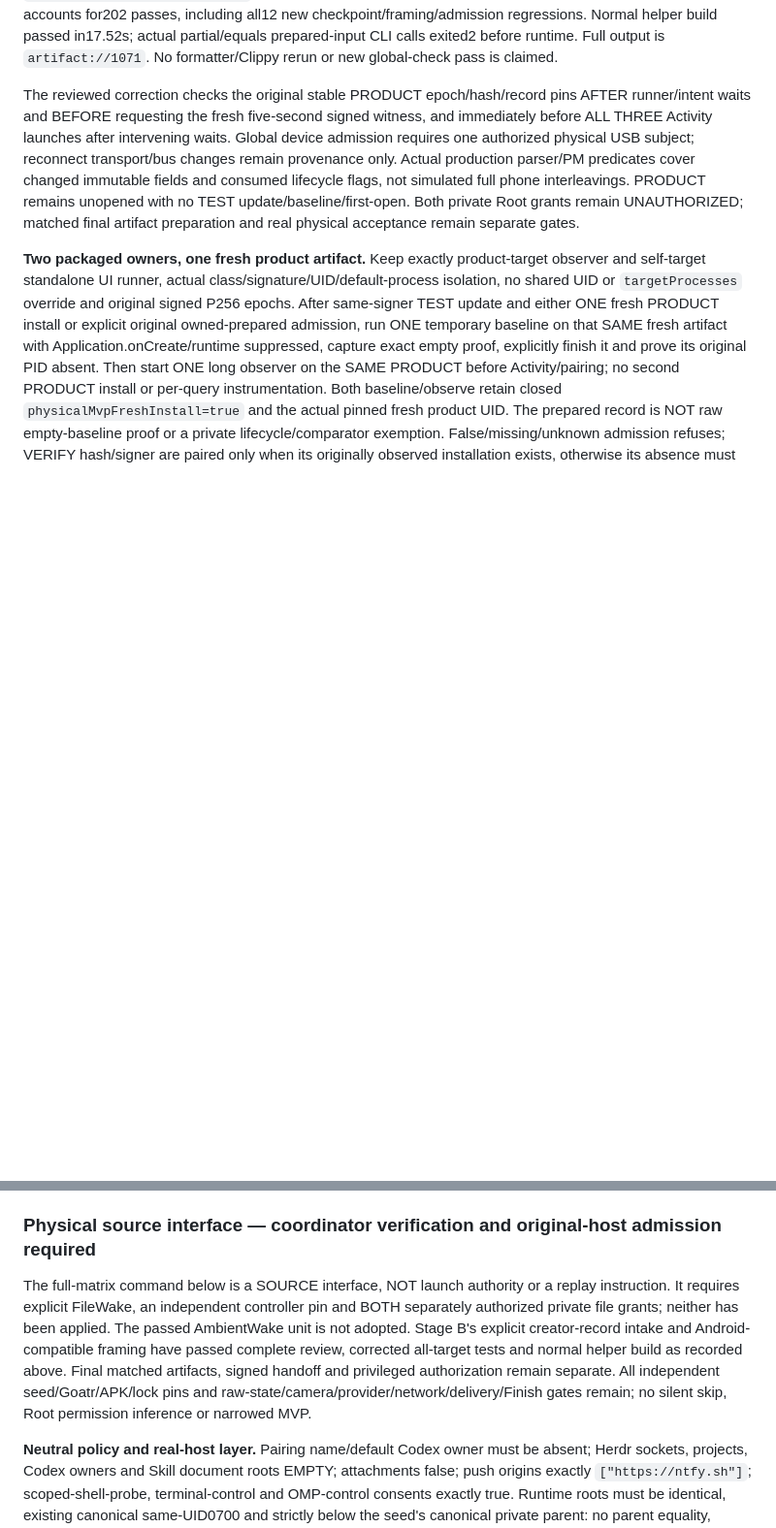
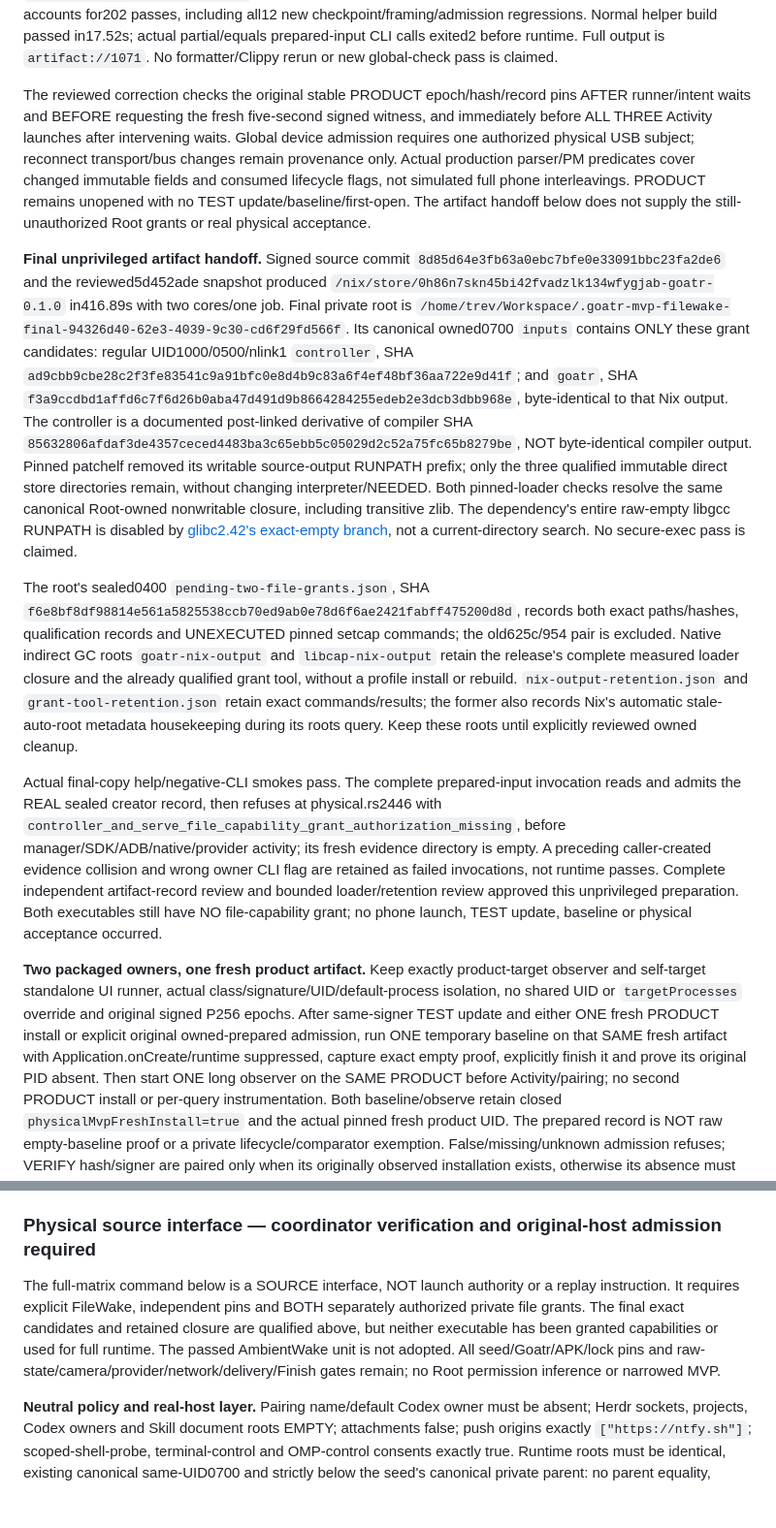
Before and after one commit to trevarj/goatr, a Markdown page: MOBILE_HERDR_MVP_PLAN.md, 2 parts joined by grey strips. Shown at 97% size. Drawn GitHub-style; blank space fills up the shorter version.

Commit message:
build(smoke): record qualified private MVP artifacts
- record matched release and hardened controller identities with loader evidence
- retain project-scoped runtime and grant-tool store closures
- keep both privileged grants and the physical matrix explicitly pending

```diff
--- a/MOBILE_HERDR_MVP_PLAN.md
+++ b/MOBILE_HERDR_MVP_PLAN.md
@@ -256,7 +256,13 @@ The same reviewed snapshot passed the two-core/single-job Nix Goatr release buil
 
 **Stage B coordinator verification.** Complete independent four-path review and the consolidated correction/architecture reviews approved frozen `apk-first-checkpoint-final-freeze-5d452ade-e18b-44f0-ba87-1043e2621fb8`. Its absolute frozen manifest, locked offline dependencies and retained target cache passed `cargo test -j 2 --all-targets`:598 passed,0 failed,1 unchanged opt-in generated-hook test ignored; smoke accounts for202 passes, including all12 new checkpoint/framing/admission regressions. Normal helper build passed in17.52s; actual partial/equals prepared-input CLI calls exited2 before runtime. Full output is `artifact://1071`. No formatter/Clippy rerun or new global-check pass is claimed.
 
-The reviewed correction checks the original stable PRODUCT epoch/hash/record pins AFTER runner/intent waits and BEFORE requesting the fresh five-second signed witness, and immediately before ALL THREE Activity launches after intervening waits. Global device admission requires one authorized physical USB subject; reconnect transport/bus changes remain provenance only. Actual production parser/PM predicates cover changed immutable fields and consumed lifecycle flags, not simulated full phone interleavings. PRODUCT remains unopened with no TEST update/baseline/first-open. Both private Root grants remain UNAUTHORIZED; matched final artifact preparation and real physical acceptance remain separate gates.
+The reviewed correction checks the original stable PRODUCT epoch/hash/record pins AFTER runner/intent waits and BEFORE requesting the fresh five-second signed witness, and immediately before ALL THREE Activity launches after intervening waits. Global device admission requires one authorized physical USB subject; reconnect transport/bus changes remain provenance only. Actual production parser/PM predicates cover changed immutable fields and consumed lifecycle flags, not simulated full phone interleavings. PRODUCT remains unopened with no TEST update/baseline/first-open. The artifact handoff below does not supply the still-unauthorized Root grants or real physical acceptance.
+
+**Final unprivileged artifact handoff.** Signed source commit `8d85d64e3fb63a0ebc7bfe0e33091bbc23fa2de6` and the reviewed5d452ade snapshot produced `/nix/store/0h86n7skn45bi42fvadzlk134wfygjab-goatr-0.1.0` in416.89s with two cores/one job. Final private root is `/home/trev/Workspace/.goatr-mvp-filewake-final-94326d40-62e3-4039-9c30-cd6f29fd566f`. Its canonical owned0700 `inputs` contains ONLY these grant candidates: regular UID1000/0500/nlink1 `controller`, SHA `ad9cbb9cbe28c2f3fe83541c9a91bfc0e8d4b9c83a6f4ef48bf36aa722e9d41f`; and `goatr`, SHA `f3a9ccdbd1affd6c7f6d26b0aba47d491d9b8664284255edeb2e3dcb3dbb968e`, byte-identical to that Nix output. The controller is a documented post-linked derivative of compiler SHA `85632806afdaf3de4357ceced4483ba3c65ebb5c05029d2c52a75fc65b8279be`, NOT byte-identical compiler output. Pinned patchelf removed its writable source-output RUNPATH prefix; only the three qualified immutable direct store directories remain, without changing interpreter/NEEDED. Both pinned-loader checks resolve the same canonical Root-owned nonwritable closure, including transitive zlib. The dependency's entire raw-empty libgcc RUNPATH is disabled by [glibc2.42's exact-empty branch](https://github.com/bminor/glibc/blob/glibc-2.42/elf/dl-load.c), not a current-directory search. No secure-exec pass is claimed.
+
+The root's sealed0400 `pending-two-file-grants.json`, SHA `f6e8bf8df98814e561a5825538ccb70ed9ab0e78d6f6ae2421fabff475200d8d`, records both exact paths/hashes, qualification records and UNEXECUTED pinned setcap commands; the old625c/954 pair is excluded. Native indirect GC roots `goatr-nix-output` and `libcap-nix-output` retain the release's complete measured loader closure and the already qualified grant tool, without a profile install or rebuild. `nix-output-retention.json` and `grant-tool-retention.json` retain exact commands/results; the former also records Nix's automatic stale-auto-root metadata housekeeping during its roots query. Keep these roots until explicitly reviewed owned cleanup.
+
+Actual final-copy help/negative-CLI smokes pass. The complete prepared-input invocation reads and admits the REAL sealed creator record, then refuses at physical.rs2446 with `controller_and_serve_file_capability_grant_authorization_missing`, before manager/SDK/ADB/native/provider activity; its fresh evidence directory is empty. A preceding caller-created evidence collision and wrong owner CLI flag are retained as failed invocations, not runtime passes. Complete independent artifact-record review and bounded loader/retention review approved this unprivileged preparation. Both executables still have NO file-capability grant; no phone launch, TEST update, baseline or physical acceptance occurred.
 
 **Two packaged owners, one fresh product artifact.** Keep exactly product-target observer and self-target standalone UI runner, actual class/signature/UID/default-process isolation, no shared UID or `targetProcesses` override and original signed P256 epochs. After same-signer TEST update and either ONE fresh PRODUCT install or explicit original owned-prepared admission, run ONE temporary baseline on that SAME fresh artifact with Application.onCreate/runtime suppressed, capture exact empty proof, explicitly finish it and prove its original PID absent. Then start ONE long observer on the SAME PRODUCT before Activity/pairing; no second PRODUCT install or per-query instrumentation. Both baseline/observe retain closed `physicalMvpFreshInstall=true` and the actual pinned fresh product UID. The prepared record is NOT raw empty-baseline proof or a private lifecycle/comparator exemption. False/missing/unknown admission refuses; VERIFY hash/signer are paired only when its originally observed installation exists, otherwise its absence must persist.
 
@@ -326,7 +332,7 @@ nix build --max-jobs 1 --cores 2 "path:$GOATR_SOURCE#goatr" \
 No Herdr build/schema/test command is part of this plan. APK packaging/provenance checks do not prove JNI loading, provider behavior, physical UI or a real16KiB-page device. Do not set `goatrPairedFeedbackOnly` for the final test APK or run full `connectedDebugAndroidTest` against the retained paired installation; select only admitted owned scenarios. Release/source/lock/binary/APK/test-APK/signer identities and actual command results belong in evidence, not inferred success labels.
 
 ### Physical source interface — coordinator verification and original-host admission required
-The full-matrix command below is a SOURCE interface, NOT launch authority or a replay instruction. It requires explicit FileWake, an independent controller pin and BOTH separately authorized private file grants; neither has been applied. The passed AmbientWake unit is not adopted. Stage B's explicit creator-record intake and Android-compatible framing have passed complete review, corrected all-target tests and normal helper build as recorded above. Final matched artifacts, signed handoff and privileged authorization remain separate. All independent seed/Goatr/APK/lock pins and raw-state/camera/provider/network/delivery/Finish gates remain; no silent skip, Root permission inference or narrowed MVP.
+The full-matrix command below is a SOURCE interface, NOT launch authority or a replay instruction. It requires explicit FileWake, independent pins and BOTH separately authorized private file grants. The final exact candidates and retained closure are qualified above, but neither executable has been granted capabilities or used for full runtime. The passed AmbientWake unit is not adopted. All seed/Goatr/APK/lock pins and raw-state/camera/provider/network/delivery/Finish gates remain; no Root permission inference or narrowed MVP.
 
 **Neutral policy and real-host layer.** Pairing name/default Codex owner must be absent; Herdr sockets, projects, Codex owners and Skill document roots EMPTY; attachments false; push origins exactly `["https://ntfy.sh"]`; scoped-shell-probe, terminal-control and OMP-control consents exactly true. Runtime roots must be identical, existing canonical same-UID0700 and strictly below the seed's canonical private parent: no parent equality, outside/prefix path, symlink or normalization/creation. Production `qualified_configuration` calls held reader, actual `Config::preflight`, neutral policy, then exact installed identities: Herdr's canonical object/SHA from provenance; OMP `/nix/store/jnxpnwp4fgia3h02m55921n3rjsfm3g7-omp/bin/omp`; Codex `/nix/store/qhb4isrj1vnddb3jm2s0w8383ig1d818-codex/bin/codex`; registry `/home/trev/.omp/run/collab-hosts`; SOLE session root `/home/trev/.omp/agent/sessions`; blobs `/home/trev/.omp/agent/blobs`; Skills `/home/trev/.local/share/npm/lib/node_modules/@oh-my-pi/pi-coding-agent`. Existing StockRun owners still regenerate every runtime/project/owner/pair/admin/session identity; no retained binding or alternate identity override.
 
```
Also changed, not shown: other parts of MOBILE_HERDR_MVP_PLAN.md (+1 -1 lines).
